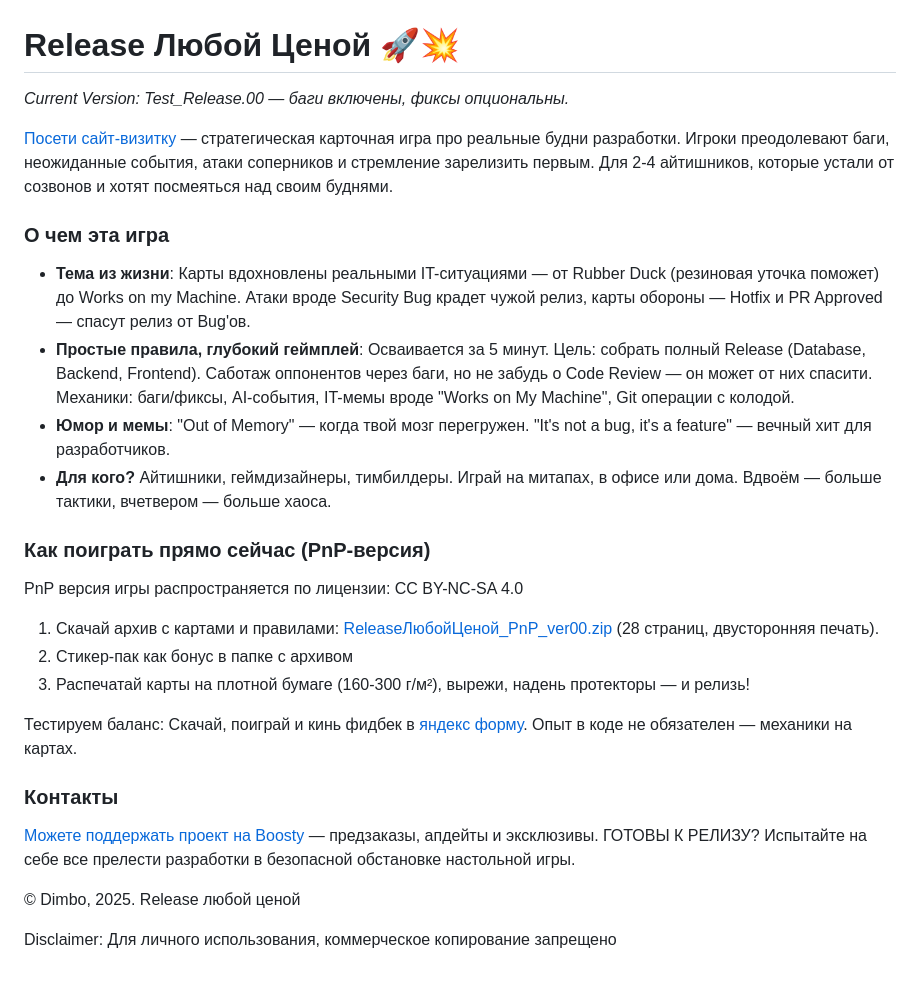
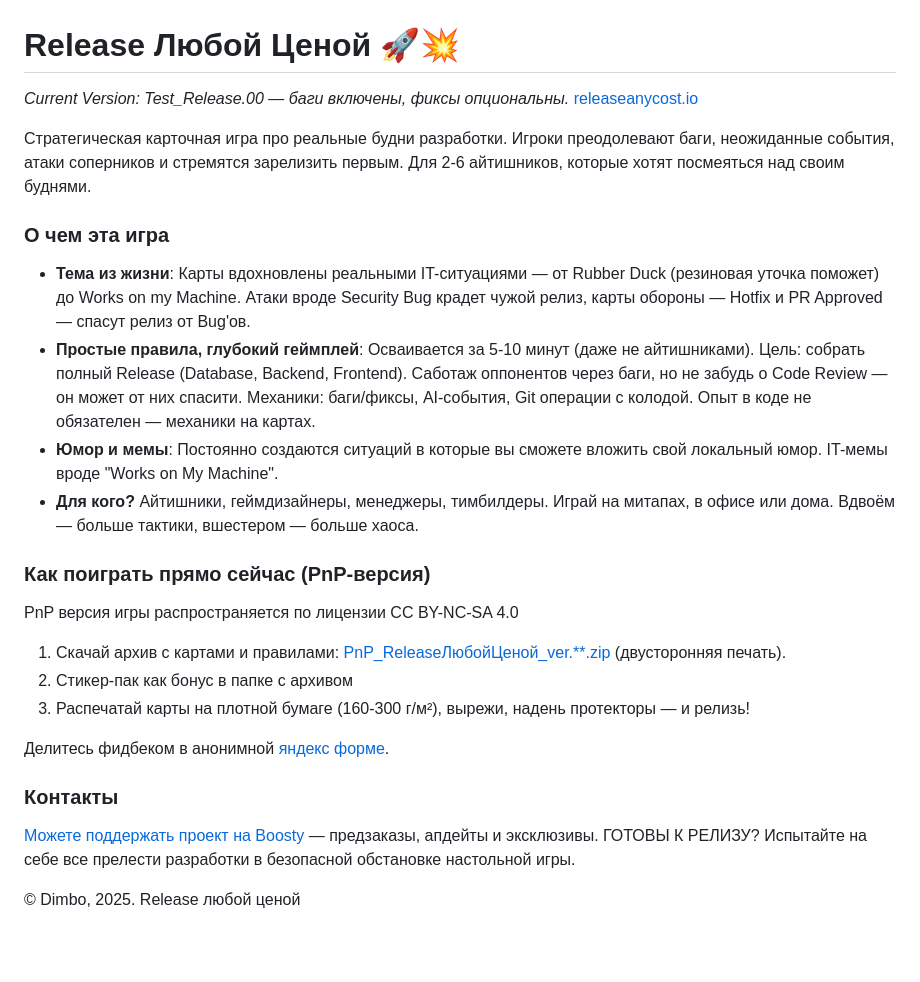
Before and after one commit to dimbo-design/release_at_any_cost, a Markdown page: README.md, the part around the change. Drawn GitHub-style; blank space fills up the shorter version.

```diff
--- a/README.md
+++ b/README.md
@@ -1,27 +1,26 @@
 # Release Любой Ценой 🚀💥
 *Current Version: Test_Release.00 — баги включены, фиксы опциональны.*
+[releaseanycost.io](https://releaseanycost.io/)
 
-[Посети сайт-визитку](https://dimbo-design.github.io/release_at_any_cost/) — стратегическая карточная игра про реальные будни разработки. Игроки преодолевают баги, неожиданные события, атаки соперников и стремление зарелизить первым. Для 2-4 айтишников, которые устали от созвонов и хотят посмеяться над своим буднями.
+Cтратегическая карточная игра про реальные будни разработки. Игроки преодолевают баги, неожиданные события, атаки соперников и стремятся зарелизить первым.
+Для 2-6 айтишников, которые хотят посмеяться над своим буднями.
 
 ### О чем эта игра
 - **Тема из жизни**: Карты вдохновлены реальными IT-ситуациями — от Rubber Duck (резиновая уточка поможет) до Works on my Machine. Атаки вроде Security Bug крадет чужой релиз, карты обороны — Hotfix и PR Approved — спасут релиз от Bug'ов.
-- **Простые правила, глубокий геймплей**: Осваивается за 5 минут. Цель: собрать полный Release (Database, Backend, Frontend). Саботаж оппонентов через баги, но не забудь о Code Review — он может от них спасити. Механики: баги/фиксы, AI-события, IT-мемы вроде "Works on My Machine", Git операции с колодой.
-- **Юмор и мемы**: "Out of Memory" — когда твой мозг перегружен. "It's not a bug, it's a feature" — вечный хит для разработчиков.
-- **Для кого?** Айтишники, геймдизайнеры, тимбилдеры. Играй на митапах, в офисе или дома. Вдвоём — больше тактики, вчетвером — больше хаоса.
+- **Простые правила, глубокий геймплей**: Осваивается за 5-10 минут (даже не айтишниками). Цель: собрать полный Release (Database, Backend, Frontend). Саботаж оппонентов через баги, но не забудь о Code Review — он может от них спасити. Механики: баги/фиксы, AI-события, Git операции с колодой. Опыт в коде не обязателен — механики на картах.
+- **Юмор и мемы**: Постоянно создаются ситуаций в которые вы сможете вложить свой локальный юмор. IT-мемы вроде "Works on My Machine".
+- **Для кого?** Айтишники, геймдизайнеры, менеджеры, тимбилдеры. Играй на митапах, в офисе или дома. Вдвоём — больше тактики, вшестером — больше хаоса.
 
 ### Как поиграть прямо сейчас (PnP-версия)
-PnP версия игры распространяется по лицензии: CC BY-NC-SA 4.0
-1. Скачай архив с картами и правилами: [ReleaseЛюбойЦеной_PnP_ver00.zip](https://github.com/dimbo-design/release_at_any_cost/tree/main/download) (28 страниц, двусторонняя печать).
+PnP версия игры распространяется по лицензии CC BY-NC-SA 4.0
+1. Скачай архив с картами и правилами: [PnP_ReleaseЛюбойЦеной_ver.**.zip](https://github.com/dimbo-design/release_at_any_cost/tree/main/download) (двусторонняя печать).
 2. Стикер-пак как бонус в папке с архивом
 3. Распечатай карты на плотной бумаге (160-300 г/м²), вырежи, надень протекторы — и релизь!
 
-Тестируем баланс: Скачай, поиграй и кинь фидбек в [яндекс форму](https://forms.yandex.ru/u/692b1bdc90fa7bf305ad4bbe).
-Опыт в коде не обязателен — механики на картах.
+Делитесь фидбеком в анонимной [яндекс форме](https://forms.yandex.ru/u/692b1bdc90fa7bf305ad4bbe).
 
 ### Контакты
 [Можете поддержать проект на Boosty](https://boosty.to/releaseanycost) — предзаказы, апдейты и эксклюзивы.
 ГОТОВЫ К РЕЛИЗУ? Испытайте на себе все прелести разработки в безопасной обстановке настольной игры.
 
 © Dimbo, 2025. Release любой ценой
-
-Disclaimer: Для личного использования, коммерческое копирование запрещено
```
